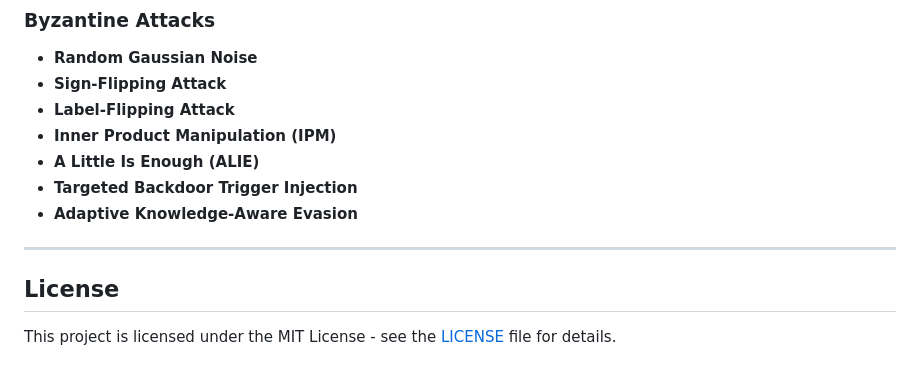
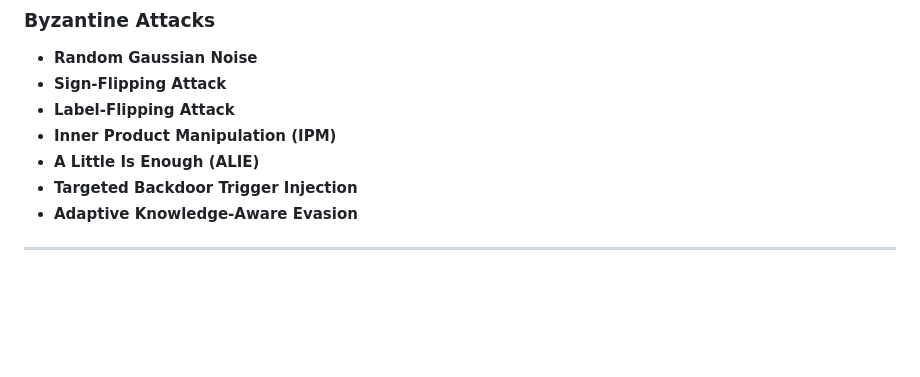
Before and after one commit to sudharshanbabup/Fuzzy_Federated_Learning, a Markdown page: README.md, the part around one of its changes. GitHub-like rendering; blank space fills up the shorter version.

```diff
--- a/README.md
+++ b/README.md
@@ -132,7 +132,3 @@ python run_experiments.py --suite all --workers 4
 - **Adaptive Knowledge-Aware Evasion**
 
 ---
-
-## License
-
-This project is licensed under the MIT License - see the [LICENSE](LICENSE) file for details.
```
Also changed, not shown: other parts of README.md (+1 -1 lines).
